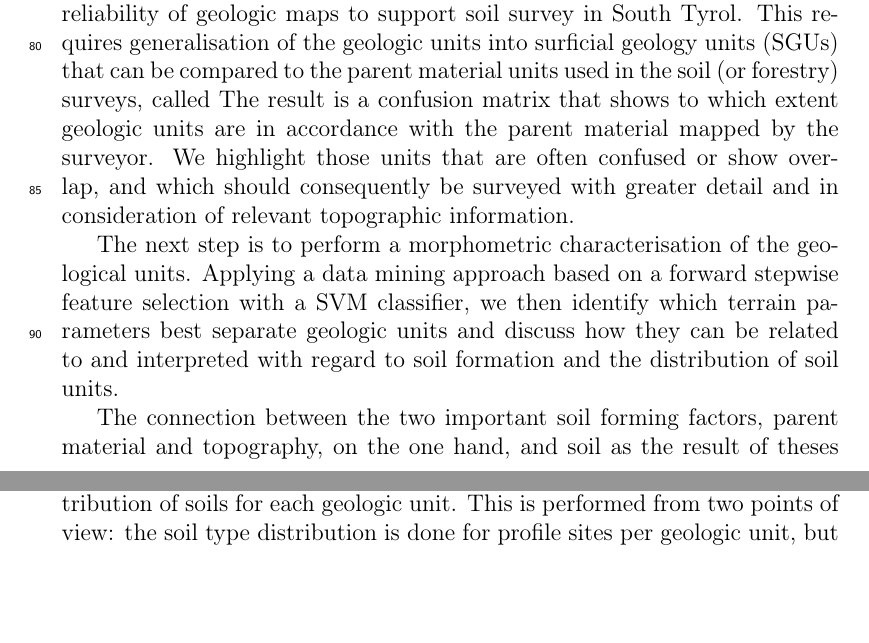
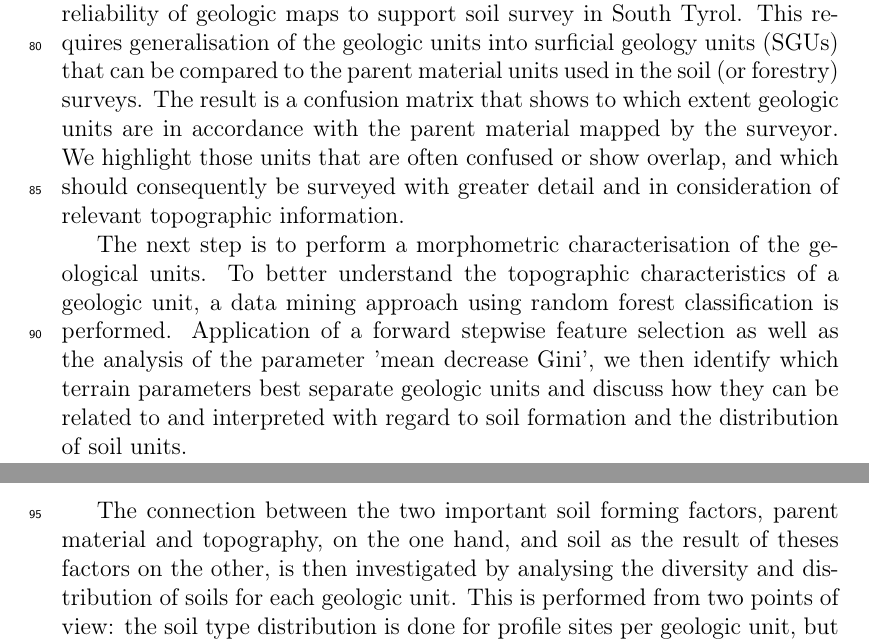
Before and after one commit to fernstgruber/PROJECTP2, a LaTeX paper (PAPIERLZWO.tex): two parts of pages 3 and 4 of 13, joined at a grey line, cut so that both start at the same text, the shorter picture padded with empty space. Compiled offline with pdfLaTeX.

Commit message:
random forest eingesetzt statt svm

```diff
--- a/PAPIERLZWO.tex
+++ b/PAPIERLZWO.tex
@@ -83,9 +83,9 @@ Hier vielleicth Juilleret und so für die wichtigkeit des ausgansgsmaterials. He
 A second, immensely important soil forming factor is topography or relief. It is considered in traditional soil survey, for instance by mapping landscape position and local slope and curvature \citep{FAO2006}, and also DSM, where the representing variables implemented in a given model can be chosen from a wide set of available parameters. Examples of such terrain parameters can be found, amongst others, in \cite{Boehner2009},\cite{Gallant2000} and \cite{Olaya2009141} . Regarding the geomorphometric characterisation of geologic or soil parent material units, a number of considerations have to be taken into account when choosing which parameter groups to investigate. While regional parameters well describe the, hydrologically relevant, relative position in the landscape, they, as well as absolute and relative height-related parameters, are strongly correlated to the underlying geological structure of a given region. Local parameters such as slope and curvature are often used to infer soil properties and give insight into local dynamics, but may also vary strongly within a map unit. To characterise parent material units, especially with regard to topographic, and as a result, soil, variability, an intermediate terrain parameter describing a unit's land surface is of particular interest. Researchers have long investigated ways to quantify the roughness or ruggedness of terrain, from the analysis of field data and topographic maps to computing roughness indices on raster grids. Geology, geomorphology as well as habitat modelling and wildlife management have been the main scientific research areas in which such investigations were performed on land surfaces.  \cite{Hobson1972} presented three different roughness values and applied them to field measurements, correlating them to rock type. In another early study aimed at quantifying roughness, \cite{Beasom1983} presented the land surface ruggedness index, which is based on the total length of contour lines per area. Similarily analysing topographic maps, \cite{Nellemann1994} describe the calculation of a terrain ruggedness index based on the variability of contour lines along transects, which they correlate with caribou forage availability. Regarding field methods, they calculate microtopographic diversity by analysing the horizontal distance of a chain laid on the ground in their study plots. \cite{Riley1999} proposed the topographic ruggedness index (TRI), which compares the elevation of a central pixel to the elevations of cells within a given search window. In an attempt to decorrelate roughness from slope, \cite{Sappington2007} expanded on the work of \cite{Hobson1972} to introduce vector ruggedness measure (VRM), which is calculated based on the orientation of vectors normal to the surface in a given area. \citep{Grohmann2010} analysed several roughness measures at different resolutions and window sizes with regard to their ability to depict terrain features. They highlight the ability of VRM to detect fine-scale roughness features and attribute low roughness values to steep but smooth slopes, but also acknowledge its inability to delimit slope breaks and identify regional relief. The Melton ruggedness index, which relates  the elevation difference of a basin to the drainage area, was applied by \cite{Marchi2005} to investigate sediment transport, however compared to VRM  it is more of a measure of general relief than roughness. Similar to VRM, roughness measures based on eigenvalue ratios of an orientation matrix have been used in geology to describe land surfaces, especially bedrock fabric. \cite{Coblentz2014} combined such a roughness measures with parameters representing the drainage network of the investigated geologic units  to create terrain characterisation types to distinguish various lithologies, with emphasis on discriminating soft and hard rock areas.
 
 \paragraph{overview of intention and aims}
-In a first step we analyse how well the geologic units of the high resolution geologic map correspond to the parent material identified by the soil surveyor, thus evaluating the performance and reliability of geologic maps to support soil survey in South Tyrol. This requires generalisation of the geologic units into surficial geology units (SGUs) that can be compared to the parent material units used in the soil (or forestry) surveys, called  The result is a confusion matrix that shows to which extent geologic units are in accordance with the parent material mapped by the surveyor.  We highlight those units that are often confused or show overlap, and which should consequently be surveyed with greater detail and in consideration of relevant topographic information.
+In a first step we analyse how well the geologic units of the high resolution geologic map correspond to the parent material identified by the soil surveyor, thus evaluating the performance and reliability of geologic maps to support soil survey in South Tyrol. This requires generalisation of the geologic units into surficial geology units (SGUs) that can be compared to the parent material units used in the soil (or forestry) surveys.  The result is a confusion matrix that shows to which extent geologic units are in accordance with the parent material mapped by the surveyor.  We highlight those units that are often confused or show overlap, and which should consequently be surveyed with greater detail and in consideration of relevant topographic information.
 
-The next step is to perform a morphometric characterisation of the geological units. Applying a data mining approach based on a forward stepwise feature selection with a SVM classifier, we then identify which terrain parameters best separate geologic units and discuss how they can be related to and interpreted with regard to soil formation and the distribution of soil units.
+The next step is to perform a morphometric characterisation of the geological units. To better understand the topographic characteristics of a geologic unit, a data mining approach using random forest classification is performed. Application of a forward stepwise feature selection as well as the analysis of the parameter 'mean decrease Gini', we then identify which terrain parameters best separate geologic units and discuss how they can be related to and interpreted with regard to soil formation and the distribution of soil units.
 
 The connection between the two important soil forming factors, parent material and topography, on the one hand, and soil as the result of theses factors on the other, is then investigated by analysing the diversity and distribution of soils for each geologic unit. This is performed from two points of view: the soil type distribution is done for profile sites per geologic unit, but also per parent material unit as attributed by the soil surveyor. This gives insight into how the surveyors' soil landscape model relates specific parent material units to specific soil types, especially when applying a morphologic-genetic classification such as the Austrian soil classification \citep{Nestroy2011}. The synthesis of this information then leads to a geologic-topographic characterisation (GTC) that describes each geologic unit.
 
```
